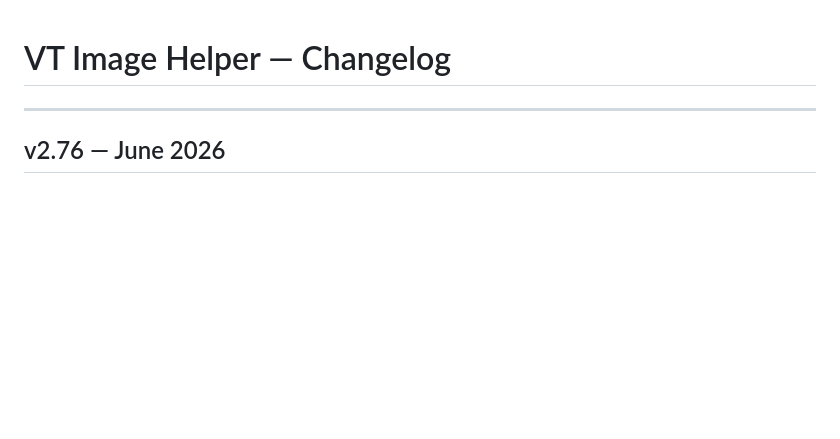
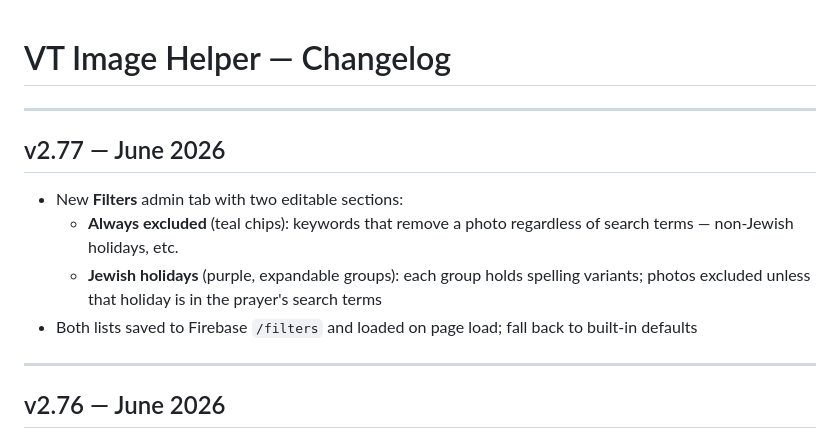
Before and after one commit to danmedwin/VT-Image-Helper, a Markdown page: CHANGELOG.md, the part around the change. Drawn GitHub-style; blank space fills up the shorter version.

Commit message:
Add v2.77 changelog entry
Co-Authored-By: Claude Sonnet 4.6 <noreply@anthropic.com>

```diff
--- a/CHANGELOG.md
+++ b/CHANGELOG.md
@@ -1,4 +1,12 @@
 # VT Image Helper — Changelog
+
+---
+
+## v2.77 — June 2026
+- New **Filters** admin tab with two editable sections:
+  - **Always excluded** (teal chips): keywords that remove a photo regardless of search terms — non-Jewish holidays, etc.
+  - **Jewish holidays** (purple, expandable groups): each group holds spelling variants; photos excluded unless that holiday is in the prayer's search terms
+- Both lists saved to Firebase `/filters` and loaded on page load; fall back to built-in defaults
 
 ---
 
```
